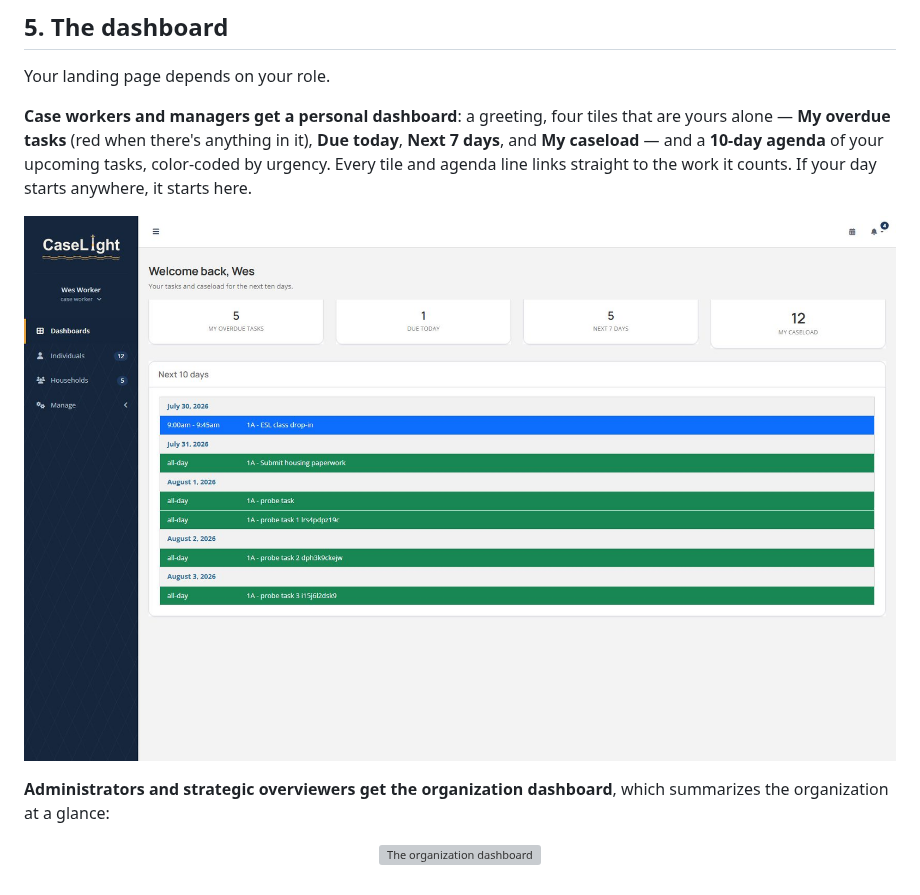
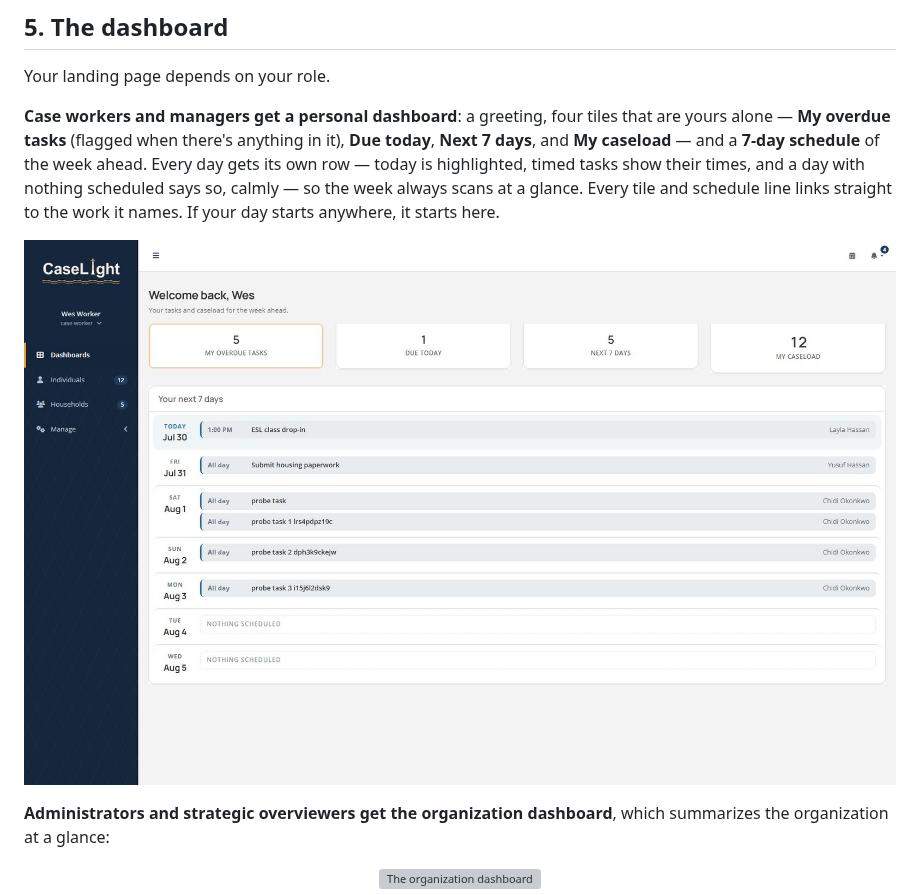
Before and after one commit to Lighthouse-Nonprofit/caselight, a Markdown page: docs/user-guide.md, the part around the change. Rendered like a GitHub page; pictures changed too: docs/screenshots/dashboard-personal.jpg; grey boxes are pictures that could not be loaded.

```diff
--- a/docs/user-guide.md
+++ b/docs/user-guide.md
@@ -126,10 +126,12 @@ reassess**. Every tool in this guide serves one leg of that loop.
 Your landing page depends on your role.
 
 **Case workers and managers get a personal dashboard**: a greeting, four tiles that are
-yours alone — **My overdue tasks** (red when there's anything in it), **Due today**,
-**Next 7 days**, and **My caseload** — and a **10-day agenda** of your upcoming tasks,
-color-coded by urgency. Every tile and agenda line links straight to the work it counts.
-If your day starts anywhere, it starts here.
+yours alone — **My overdue tasks** (flagged when there's anything in it), **Due today**,
+**Next 7 days**, and **My caseload** — and a **7-day schedule** of the week ahead. Every
+day gets its own row — today is highlighted, timed tasks show their times, and a day
+with nothing scheduled says so, calmly — so the week always scans at a glance. Every
+tile and schedule line links straight to the work it names. If your day starts anywhere,
+it starts here.
 
 <p align="center"><img src="screenshots/dashboard-personal.jpg" alt="The personal dashboard with the 10-day agenda" width="900"></p>
 
```
Also changed, not shown: 9 other files.
